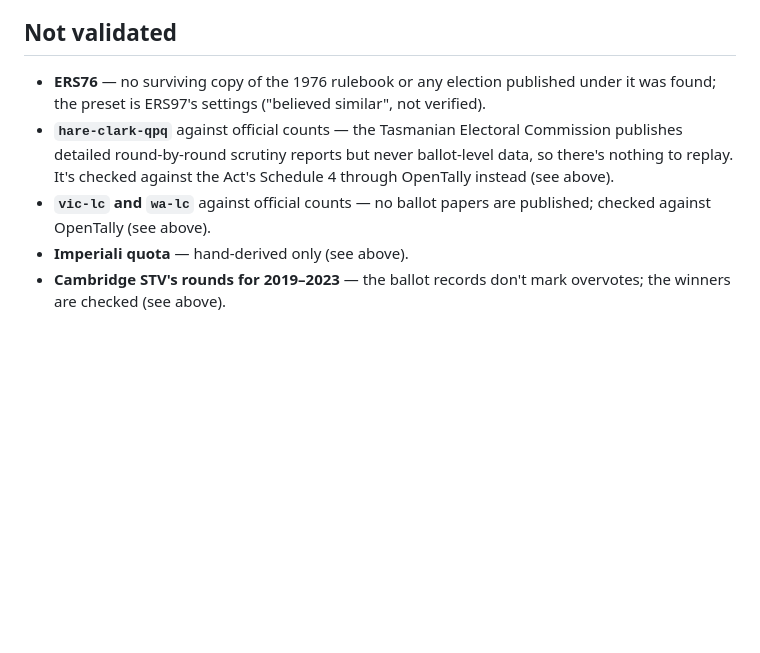
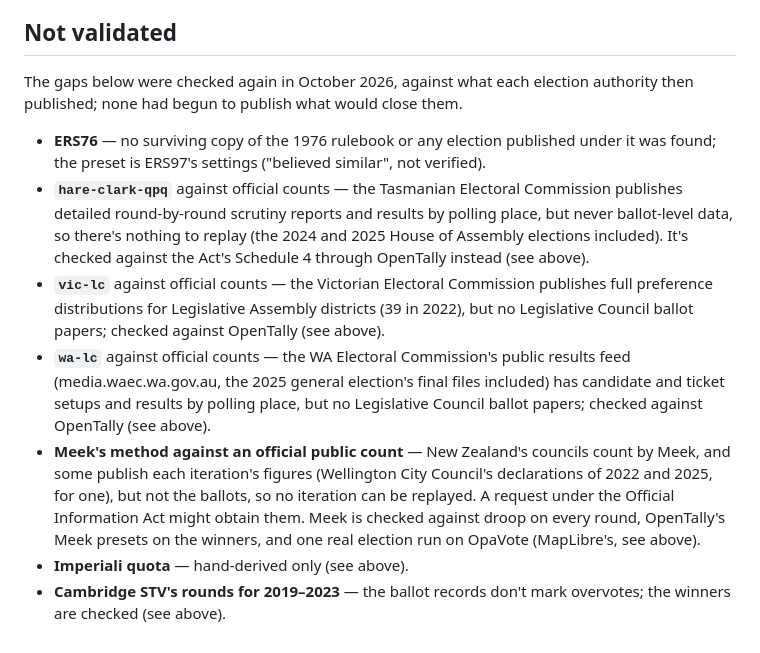
Before and after one commit to fkhodkov/rankedchoice, a Markdown page: VALIDATION.md, the part around the change. GitHub-like rendering; blank space fills up the shorter version.

Commit message:
[llm] Record the October 2026 recheck of what isn't validated
VALIDATION.md's "Not validated" section says when its gaps were last checked
and what each authority publishes instead: Tasmania's scrutiny reports and
polling-place results, Victoria's lower-house distributions, WA's results feed
(2025 included), none with upper-house or Hare-Clark ballot papers; and adds
Meek against an official public count, New Zealand's councils publishing
iteration figures but not ballots.

Co-Authored-By: Claude Opus 5.5 <noreply@anthropic.com>
Claude-Session: https://claude.ai/code/session_01AHmmWaNXbaVWKtZkALKxxj

```diff
--- a/VALIDATION.md
+++ b/VALIDATION.md
@@ -959,13 +959,28 @@ pairs, 10 fresh JVM runs each) found the CPO-STV bug above and nothing else.
 
 ## Not validated
 
+The gaps below were checked again in October 2026, against what each election authority then
+published; none had begun to publish what would close them.
+
 - **ERS76** — no surviving copy of the 1976 rulebook or any election published under it was
   found; the preset is ERS97's settings ("believed similar", not verified).
 - **`hare-clark-qpq`** against official counts — the Tasmanian Electoral Commission publishes
-  detailed round-by-round scrutiny reports but never ballot-level data, so there's nothing to
-  replay. It's checked against the Act's Schedule 4 through OpenTally instead (see above).
-- **`vic-lc` and `wa-lc`** against official counts — no ballot papers are published; checked
+  detailed round-by-round scrutiny reports and results by polling place, but never ballot-level
+  data, so there's nothing to replay (the 2024 and 2025 House of Assembly elections included).
+  It's checked against the Act's Schedule 4 through OpenTally instead (see above).
+- **`vic-lc`** against official counts — the Victorian Electoral Commission publishes full
+  preference distributions for Legislative Assembly districts (39 in 2022), but no Legislative
+  Council ballot papers; checked against OpenTally (see above).
+- **`wa-lc`** against official counts — the WA Electoral Commission's public results feed
+  (media.waec.wa.gov.au, the 2025 general election's final files included) has candidate and
+  ticket setups and results by polling place, but no Legislative Council ballot papers; checked
   against OpenTally (see above).
+- **Meek's method against an official public count** — New Zealand's councils count by Meek,
+  and some publish each iteration's figures (Wellington City Council's declarations of 2022 and
+  2025, for one), but not the ballots, so no iteration can be replayed. A request under the
+  Official Information Act might obtain them. Meek is checked against droop on every round,
+  OpenTally's Meek presets on the winners, and one real election run on OpaVote (MapLibre's,
+  see above).
 - **Imperiali quota** — hand-derived only (see above).
 - **Cambridge STV's rounds for 2019–2023** — the ballot records don't mark overvotes; the
   winners are checked (see above).
```
